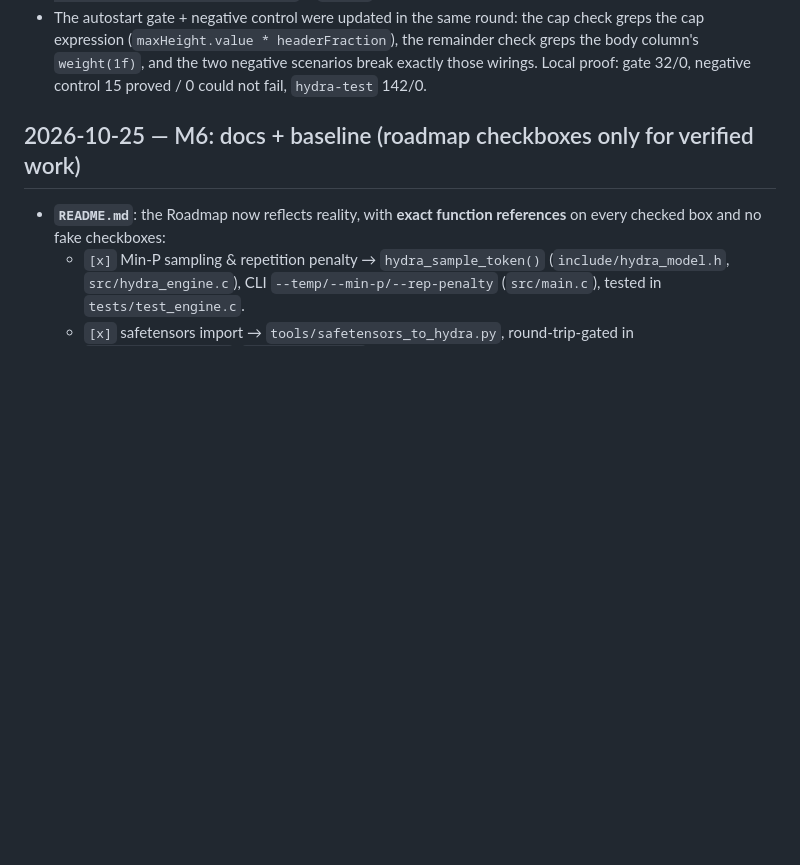
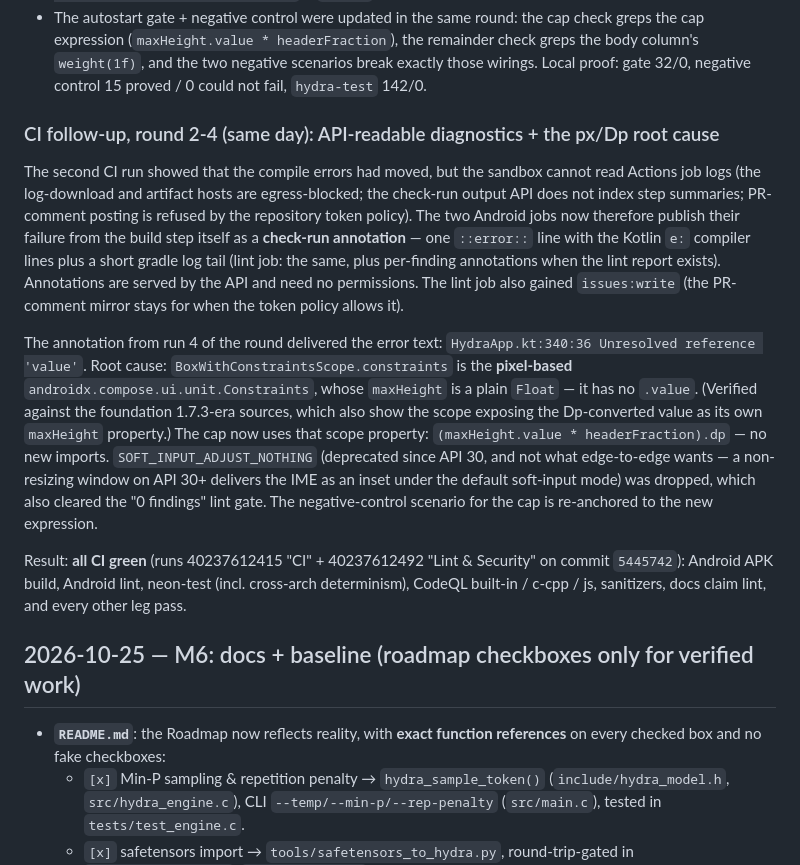
Before and after one commit to JONIMONI09/BestAI, a Markdown page: CHANGELOG.md, the part around the change. Rendered like a GitHub page; blank space fills up the shorter version.

Commit message:
Docs: record CI rounds 2-4 (px/Dp root cause) - CI fully green
Co-authored-by: arena-agent <297053741+arena-agent@users.noreply.github.com>

```diff
--- a/CHANGELOG.md
+++ b/CHANGELOG.md
@@ -101,6 +101,39 @@ reproduce (no Android SDK, no aarch64 toolchain, no CodeQL):
   body column's `weight(1f)`, and the two negative scenarios break
   exactly those wirings. Local proof: gate 32/0, negative control 15
   proved / 0 could not fail, `hydra-test` 142/0.
+
+### CI follow-up, round 2-4 (same day): API-readable diagnostics + the px/Dp root cause
+
+The second CI run showed that the compile errors had moved, but the
+sandbox cannot read Actions job logs (the log-download and artifact
+hosts are egress-blocked; the check-run output API does not index step
+summaries; PR-comment posting is refused by the repository token
+policy). The two Android jobs now therefore publish their failure from
+the build step itself as a **check-run annotation** — one `::error::`
+line with the Kotlin `e:` compiler lines plus a short gradle log tail
+(lint job: the same, plus per-finding annotations when the lint report
+exists). Annotations are served by the API and need no permissions.
+The lint job also gained `issues:write` (the PR-comment mirror stays
+for when the token policy allows it).
+
+The annotation from run 4 of the round delivered the error text:
+`HydraApp.kt:340:36 Unresolved reference 'value'`. Root cause:
+`BoxWithConstraintsScope.constraints` is the **pixel-based**
+`androidx.compose.ui.unit.Constraints`, whose `maxHeight` is a plain
+`Float` — it has no `.value`. (Verified against the foundation
+1.7.3-era sources, which also show the scope exposing the Dp-converted
+value as its own `maxHeight` property.) The cap now uses that scope
+property: `(maxHeight.value * headerFraction).dp` — no new imports.
+`SOFT_INPUT_ADJUST_NOTHING` (deprecated since API 30, and not what
+edge-to-edge wants — a non-resizing window on API 30+ delivers the IME
+as an inset under the default soft-input mode) was dropped, which
+also cleared the "0 findings" lint gate. The negative-control
+scenario for the cap is re-anchored to the new expression.
+
+Result: **all CI green** (runs 40237612415 "CI" + 40237612492
+"Lint & Security" on commit `5445742`): Android APK build, Android
+lint, neon-test (incl. cross-arch determinism), CodeQL built-in /
+c-cpp / js, sanitizers, docs claim lint, and every other leg pass.
 
 ## 2026-10-25 — M6: docs + baseline (roadmap checkboxes only for verified work)
 
```
Also changed, not shown: session.md (+18 -0 lines).
